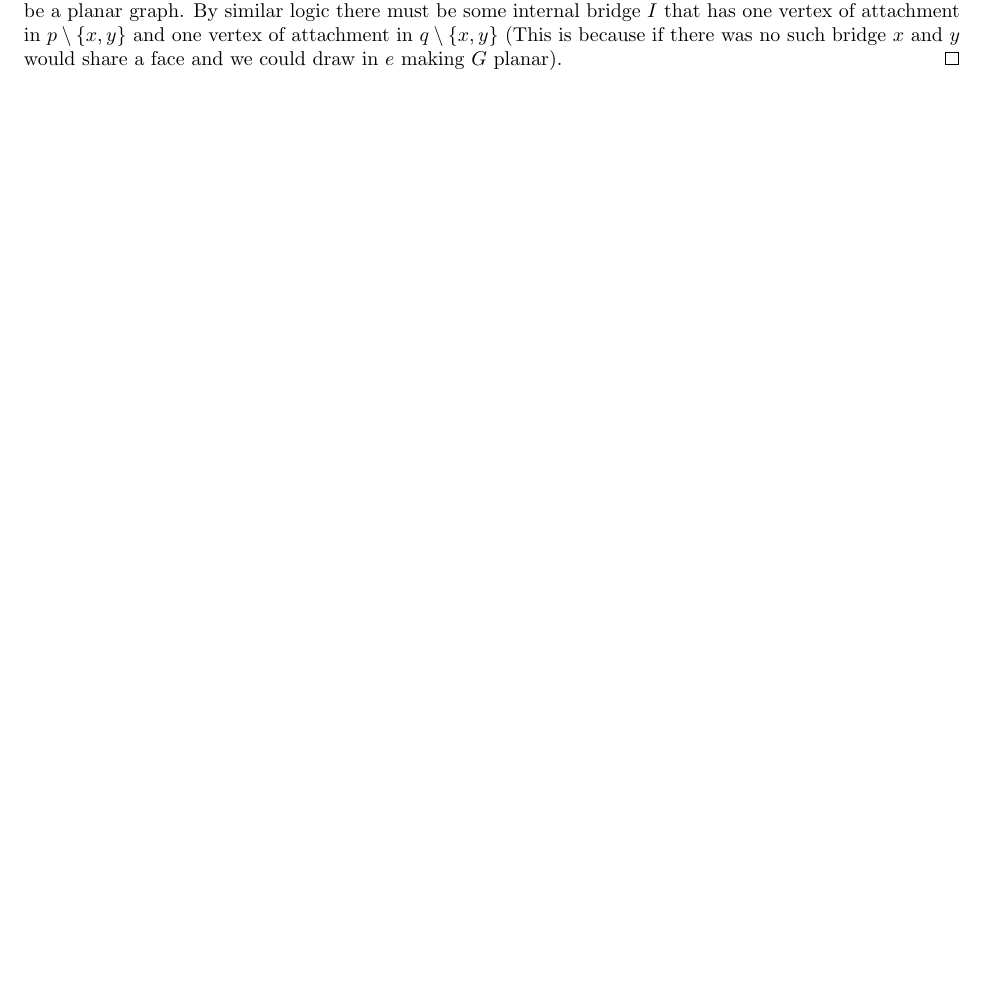
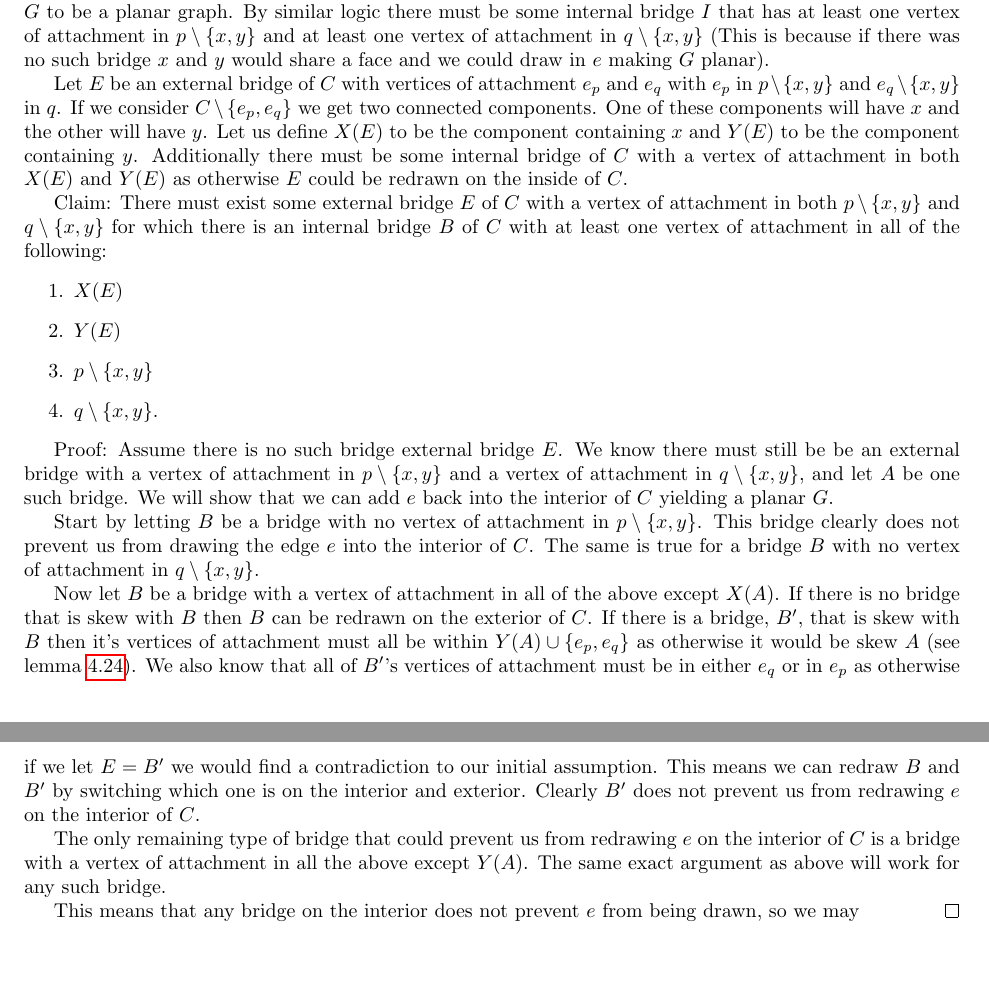
Before and after one commit to theGerk/SchoolWork, a LaTeX document (Topology/Paper/paper.tex): part of page 19 of 19 before the commit and two parts of pages 19 and 20 of 20 after it, the two joined at a grey line, cut so that both start at the same text, the shorter picture padded with empty space. Compiled offline with pdfLaTeX.

Commit message:
Possible mistake

```diff
--- a/Topology/Paper/paper.tex
+++ b/Topology/Paper/paper.tex
@@ -1037,7 +1051,28 @@ We can finally provide the proof for Kuratowski's theorem.
 	$$
 	Now we can construct $C'$ to be $C$ but replace $r$ with $r'$. $C'$ clearly contains both $x$ and $y$, and it also will have more edges on it's interior than $C$ did. This is a contradiction as $C$ is the cycle containing $x$ and $y$ with the most edges on the interior.
 
-	Now by the pigeonhole principle there can not be any external bridges of $C$ with degree greater than 2. Further no external bridge may have $x$ or $y$ as a vertex of attachment as $x$ and $y$ are in both $p$ and $q$. This means that all external bridges of $C$ are degree two with one vertex of attachment in $p$ and one vertex of attachment in $q$ and neither in $\set{x,y}$. We also know there is at least one external bridge of $C$ as otherwise $x$ and $y$ would both be bordering the outer face so the edge $e$ can be drawn within the outer face yielding $G$ to be a planar graph. By similar logic there must be some internal bridge $I$ that has one vertex of attachment in $p\setminus\set{x,y}$ and one vertex of attachment in $q\setminus\set{x,y}$ (This is because if there was no such bridge $x$ and $y$ would share a face and we could draw in $e$ making $G$ planar).
+	Now by the pigeonhole principle there can not be any external bridges of $C$ with degree greater than 2. Further no external bridge may have $x$ or $y$ as a vertex of attachment as $x$ and $y$ are in both $p$ and $q$. This means that all external bridges of $C$ are degree two with one vertex of attachment in $p$ and one vertex of attachment in $q$ and neither in $\set{x,y}$. We also know there is at least one external bridge of $C$ as otherwise $x$ and $y$ would both be bordering the outer face so the edge $e$ can be drawn within the outer face yielding $G$ to be a planar graph. By similar logic there must be some internal bridge $I$ that has at least one vertex of attachment in $p\setminus\set{x,y}$ and at least one vertex of attachment in $q\setminus\set{x,y}$ (This is because if there was no such bridge $x$ and $y$ would share a face and we could draw in $e$ making $G$ planar).
+
+	Let $E$ be an external bridge of $C$ with vertices of attachment $e_p$ and $e_q$ with $e_p$ in $p\setminus\set{x,y}$ and $e_q\setminus\set{x,y}$ in $q$. If we consider $C\setminus\set{e_p,e_q}$ we get two connected components. One of these components will have $x$ and the other will have $y$. Let us define $X(E)$ to be the component containing $x$ and $Y(E)$ to be the component containing $y$. Additionally there must be some internal bridge of $C$ with a vertex of attachment in both $X(E)$ and $Y(E)$ as otherwise $E$ could be redrawn on the inside of $C$.
+
+	Claim: There must exist some external bridge $E$ of $C$ with a vertex of attachment in both $p\setminus\set{x,y}$ and $q\setminus\set{x,y}$ for which there is an internal bridge $B$ of $C$ with at least one vertex of attachment in all of the following:
+	\begin{enumerate}
+		\item $X(E)$
+		\item $Y(E)$
+		\item $p\setminus\set{x,y}$
+		\item $q\setminus\set{x,y}$.
+	\end{enumerate}
+
+	Proof: Assume there is no such bridge external bridge $E$. We know there must still be be an external bridge with a vertex of attachment in $p\setminus\set{x,y}$ and a vertex of attachment in $q\setminus\set{x,y}$, and let $A$ be one such bridge. We will show that we can add $e$ back into the interior of $C$ yielding a planar $G$.
+
+	Start by letting $B$ be a bridge with no vertex of attachment in $p\setminus\set{x,y}$. This bridge clearly does not prevent us from drawing the edge $e$ into the interior of $C$. The same is true for a bridge $B$ with no vertex of attachment in $q\setminus\set{x,y}$.
+
+	%Some more work needed on bridges that are skew one another
+	Now let $B$ be a bridge with a vertex of attachment in all of the above except $X(A)$. If there is no bridge that is skew with $B$ then $B$ can be redrawn on the exterior of $C$. If there is a bridge, $B'$, that is skew with $B$ then it's vertices of attachment must all be within $Y(A)\union\set{e_p,e_q}$ as otherwise it would be skew $A$ (see lemma \ref{skew}). We also know that all of $B'$'s vertices of attachment must be in either $e_q$ or in $e_p$ as otherwise if we let $E = B'$ we would find a contradiction to our initial assumption. This means we can redraw $B$ and $B'$ by switching which one is on the interior and exterior. Clearly $B'$ does not prevent us from redrawing $e$ on the interior of $C$.
+
+	The only remaining type of bridge that could prevent us from redrawing $e$ on the interior of $C$ is a bridge with a vertex of attachment in all the above except $Y(A)$. The same exact argument as above will work for any such bridge.
+
+	This means that any bridge on the interior does not prevent $e$ from being drawn, so we may
 \end{proof}
 
 \end{document}
```
Also changed, not shown: Topology/Paper/paper.pdf, Topology/Paper/paper.tex (30 more changed lines), 4 other files.
